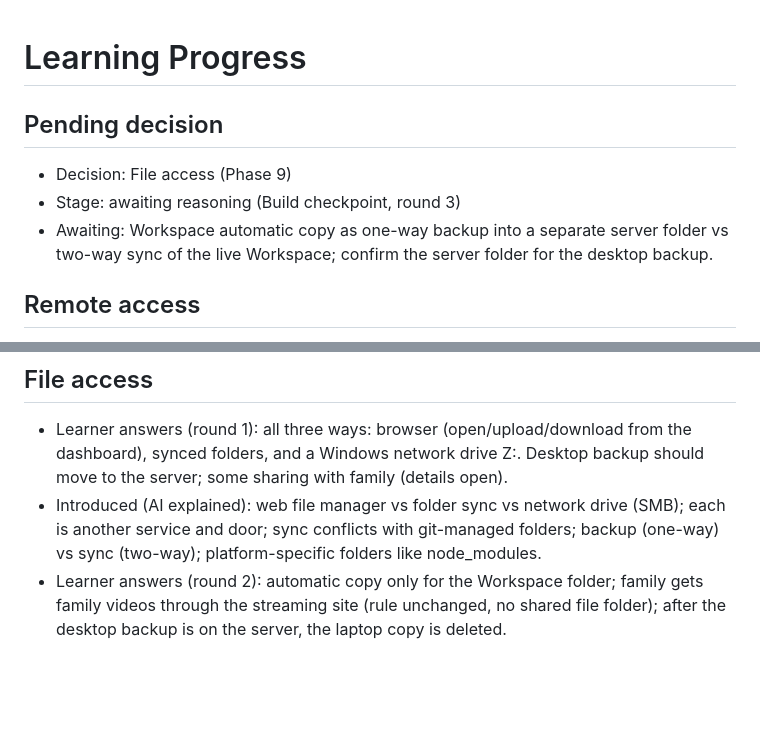
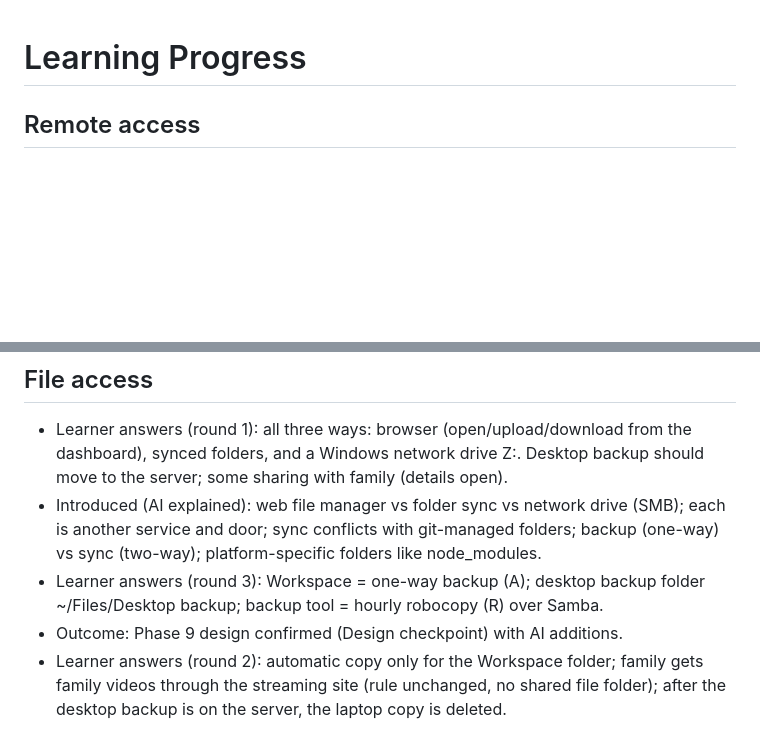
Before and after one commit to DrKingSchultz69/home-server, a Markdown page: .vibe-wise/progress.md, 2 parts joined by grey strips. Rendered like a GitHub page; blank space fills up the shorter version.

```diff
--- a/.vibe-wise/progress.md
+++ b/.vibe-wise/progress.md
@@ -1,9 +1,5 @@
 # Learning Progress
 
-## Pending decision
-- Decision: File access (Phase 9)
-- Stage: awaiting reasoning (Build checkpoint, round 3)
-- Awaiting: Workspace automatic copy as one-way backup into a separate server folder vs two-way sync of the live Workspace; confirm the server folder for the desktop backup.
 
 
 
@@ -55,4 +51,6 @@
 ## File access
 - Learner answers (round 1): all three ways: browser (open/upload/download from the dashboard), synced folders, and a Windows network drive Z:. Desktop backup should move to the server; some sharing with family (details open).
 - Introduced (AI explained): web file manager vs folder sync vs network drive (SMB); each is another service and door; sync conflicts with git-managed folders; backup (one-way) vs sync (two-way); platform-specific folders like node_modules.
+- Learner answers (round 3): Workspace = one-way backup (A); desktop backup folder ~/Files/Desktop backup; backup tool = hourly robocopy (R) over Samba.
+- Outcome: Phase 9 design confirmed (Design checkpoint) with AI additions.
 - Learner answers (round 2): automatic copy only for the Workspace folder; family gets family videos through the streaming site (rule unchanged, no shared file folder); after the desktop backup is on the server, the laptop copy is deleted.
```
Also changed, not shown: .vibe-wise/project-map.md (+5 -0 lines).
